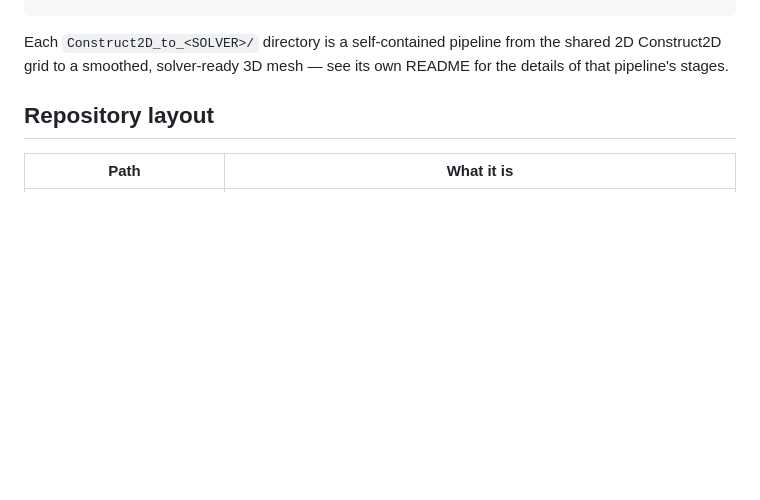
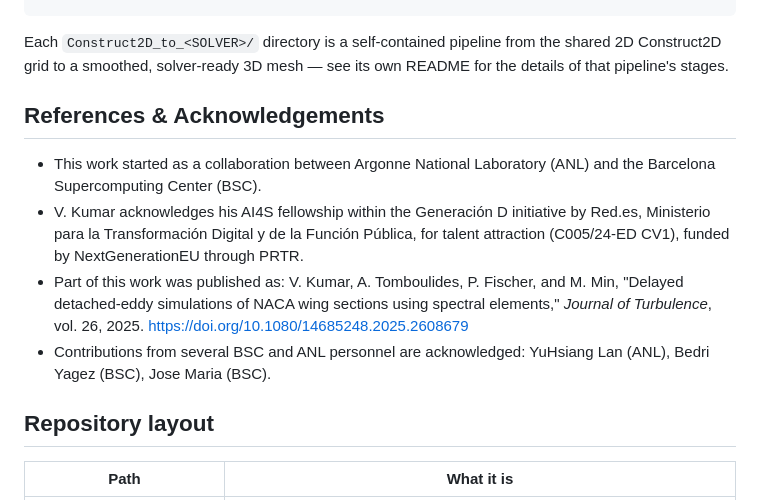
Before and after one commit to kvishalrai/AeroHexMesh, a Markdown page: README.md, the part around the change. Rendered like a GitHub page; blank space fills up the shorter version.

Commit message:
Add References & Acknowledgements section
Notes the ANL/BSC collaboration this work started as, V. Kumar's AI4S
fellowship funding (Generación D / Red.es / NextGenerationEU-PRTR), the
Journal of Turbulence publication this pipeline's DEDES work fed into,
and BSC/ANL personnel contributions.

```diff
--- a/README.md
+++ b/README.md
@@ -15,6 +15,21 @@ curve .p3d/.nmf          wall boundary for the target solver
 Each `Construct2D_to_<SOLVER>/` directory is a self-contained pipeline from
 the shared 2D Construct2D grid to a smoothed, solver-ready 3D mesh — see its
 own README for the details of that pipeline's stages.
+
+## References & Acknowledgements
+
+- This work started as a collaboration between Argonne National Laboratory
+  (ANL) and the Barcelona Supercomputing Center (BSC).
+- V. Kumar acknowledges his AI4S fellowship within the Generación D
+  initiative by Red.es, Ministerio para la Transformación Digital y de la
+  Función Pública, for talent attraction (C005/24-ED CV1), funded by
+  NextGenerationEU through PRTR.
+- Part of this work was published as: V. Kumar, A. Tomboulides, P. Fischer,
+  and M. Min, "Delayed detached-eddy simulations of NACA wing sections using
+  spectral elements," *Journal of Turbulence*, vol. 26, 2025.
+  https://doi.org/10.1080/14685248.2025.2608679
+- Contributions from several BSC and ANL personnel are acknowledged:
+  YuHsiang Lan (ANL), Bedri Yagez (BSC), Jose Maria (BSC).
 
 ## Repository layout
 
```
